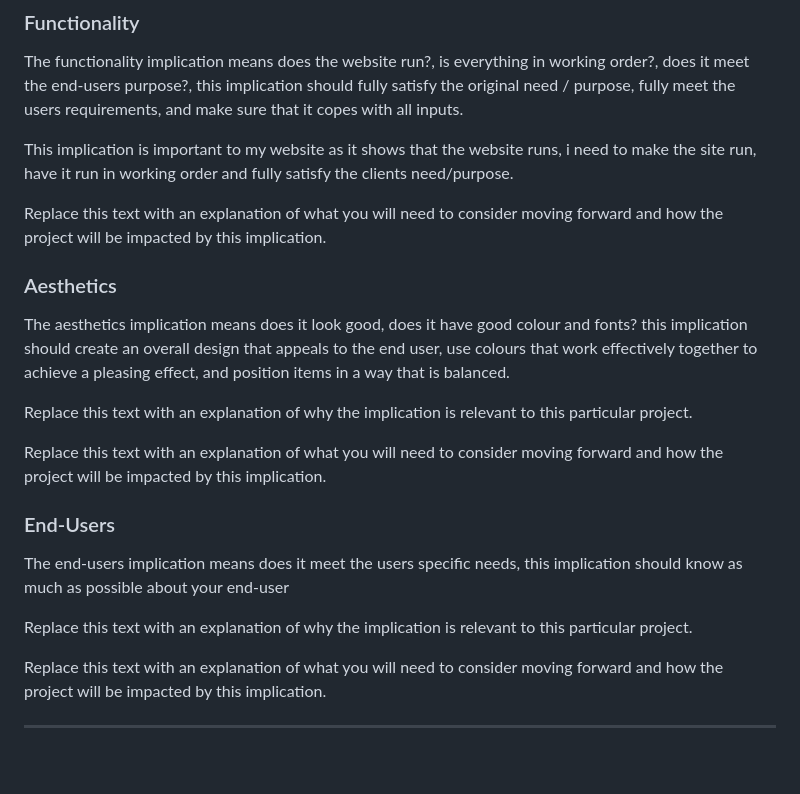
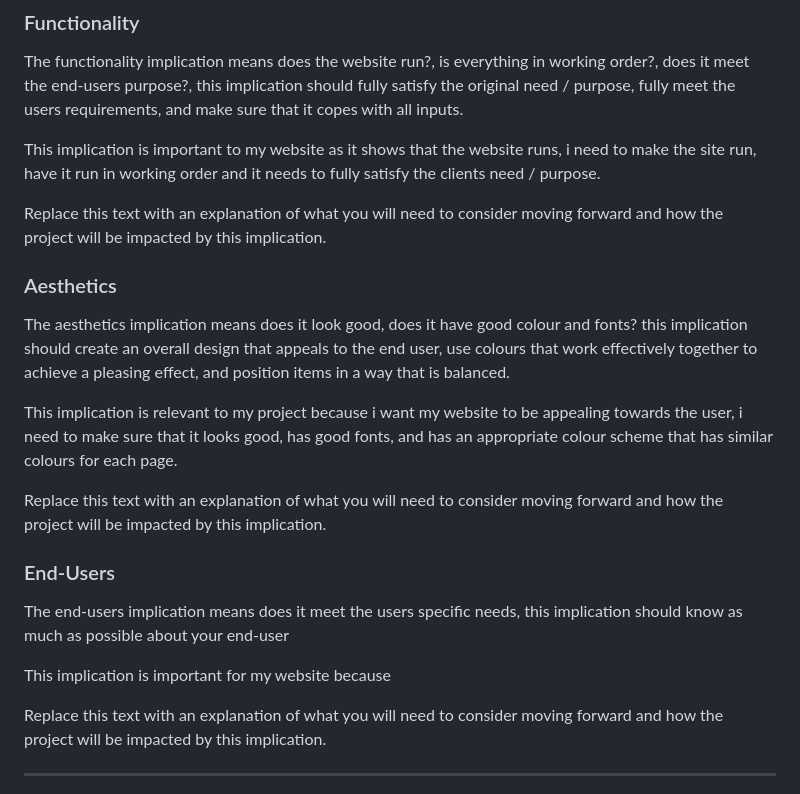
Before and after one commit to Waimea-jdsheridan2/200_DTD-Assessment, a Markdown page: Design.md, the part around the change. GitHub-like rendering; blank space fills up the shorter version.

Commit message:
Working on implications

```diff
--- a/Design.md
+++ b/Design.md
@@ -40,7 +40,7 @@ Replace this text with an explanation of what you will need to consider moving f
 
 The functionality implication means does the website run?, is everything in working order?, does it meet the end-users purpose?, this implication should fully satisfy the original need / purpose, fully meet the users requirements, and make sure that it copes with all inputs.
 
-This implication is important to my website as it shows that the website runs, i need to make the site run, have it run in working order and fully satisfy the clients need/purpose.
+This implication is important to my website as it shows that the website runs, i need to make the site run, have it run in working order and it needs to fully satisfy the clients need / purpose.
 
 Replace this text with an explanation of what you will need to consider moving forward and how the project will be impacted by this implication.
 
@@ -48,7 +48,7 @@ Replace this text with an explanation of what you will need to consider moving f
 
 The aesthetics implication means does it look good, does it have good colour and fonts? this implication should create an overall design that appeals to the end user, use colours that work effectively together to achieve a pleasing effect, and position items in a way that is balanced.
 
-Replace this text with an explanation of why the implication is relevant to this particular project.
+This implication is relevant to my project because i want my website to be appealing towards the user, i need to make sure that it looks good, has good fonts, and has an appropriate colour scheme that has similar colours for each page.
 
 Replace this text with an explanation of what you will need to consider moving forward and how the project will be impacted by this implication.
 
@@ -56,7 +56,7 @@ Replace this text with an explanation of what you will need to consider moving f
 
 The end-users implication means does it meet the users specific needs, this implication should know as much as possible about your end-user
 
-Replace this text with an explanation of why the implication is relevant to this particular project.
+This implication is important for my website because
 
 Replace this text with an explanation of what you will need to consider moving forward and how the project will be impacted by this implication.
 
```
